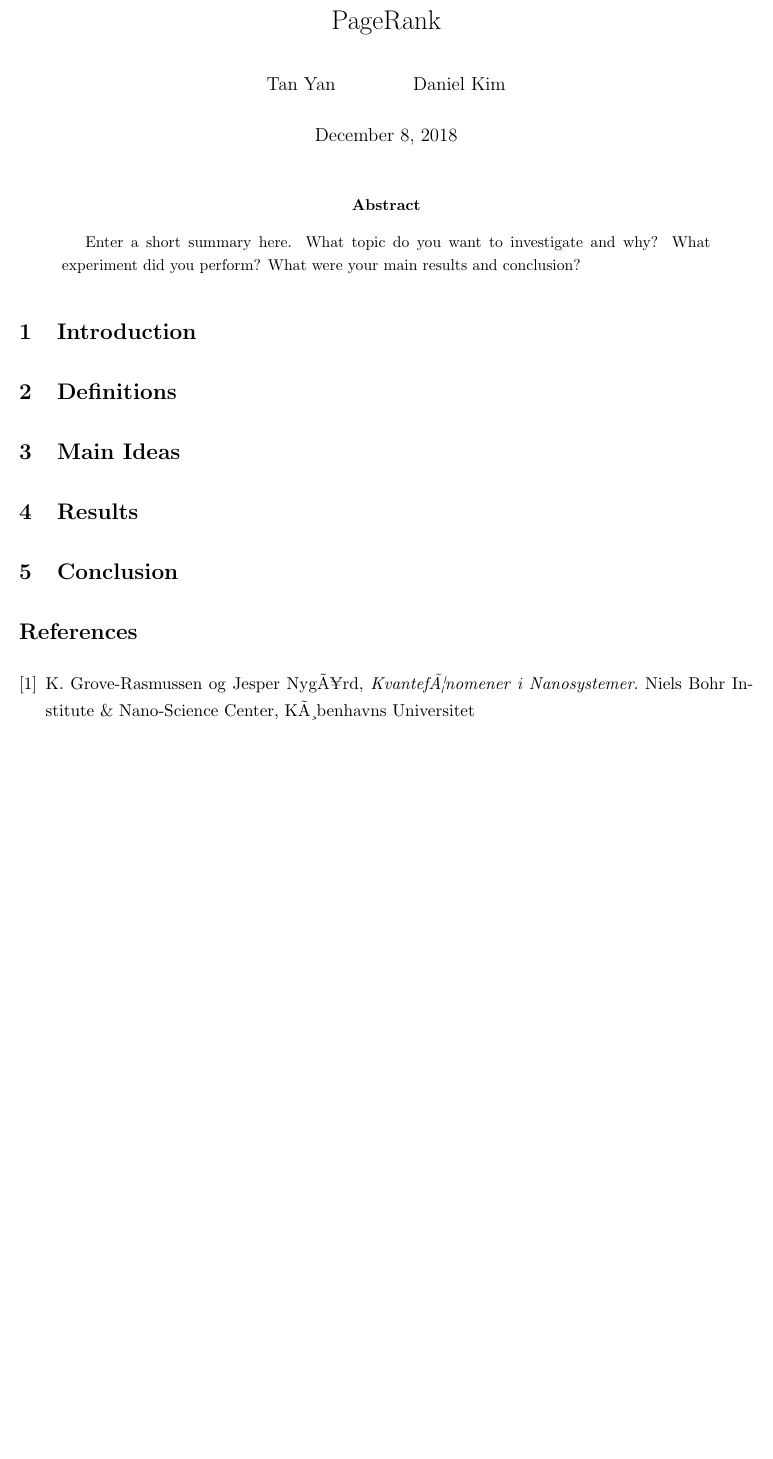
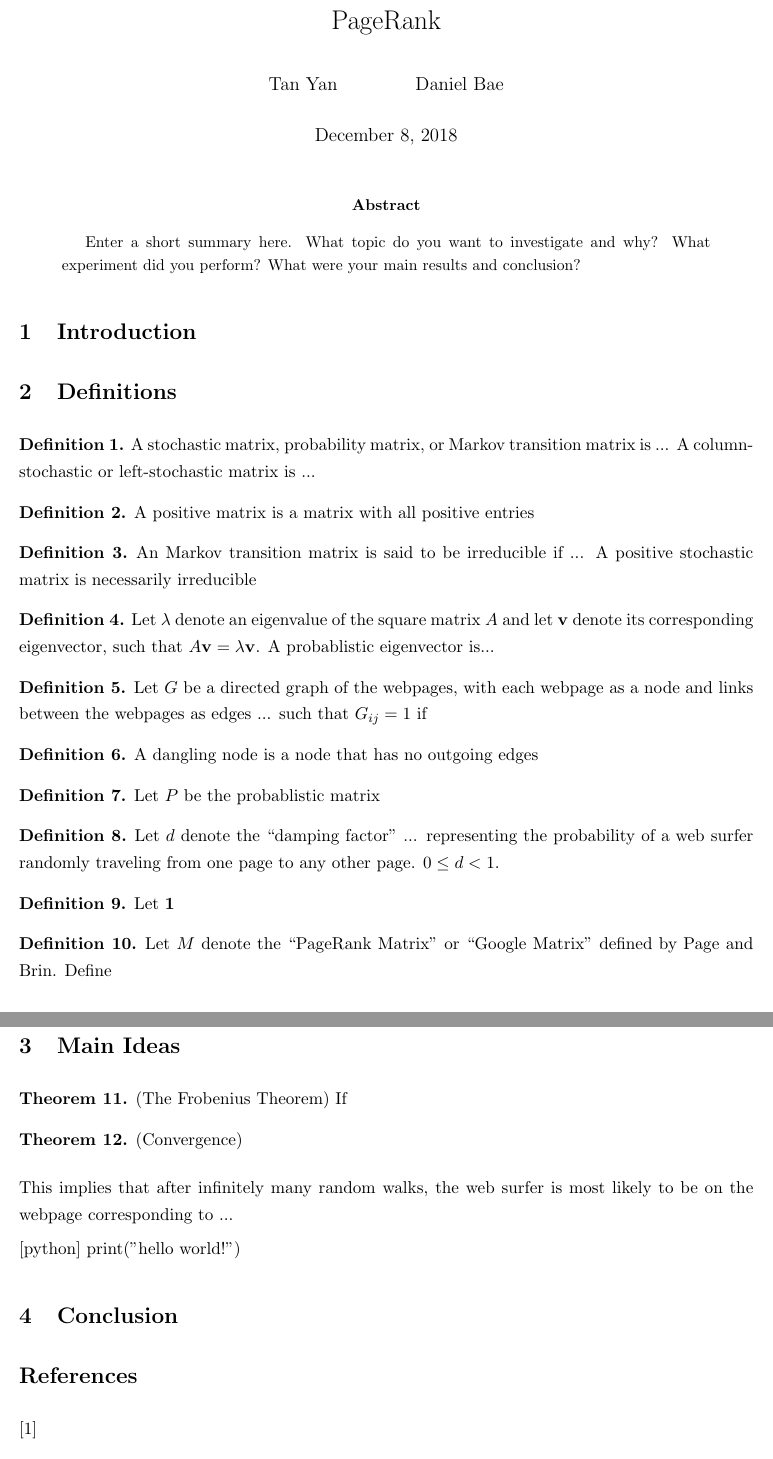
Before and after one commit to sinyovercosy/pagerank, a LaTeX paper (writeup.tex): part of the page before the commit and two parts of pages 1 and 2 of 2 after it, the two joined at a grey line, cut so that both start at the same text, the shorter picture padded with empty space. Compiled offline with pdfLaTeX.

Commit message:
basic structure

```diff
--- a/writeup.tex
+++ b/writeup.tex
@@ -5,7 +5,7 @@
 \documentclass[11pt]{article}
 
 \title{PageRank}
-\author{Tan Yan \and Daniel Kim}
+\author{Tan Yan \and Daniel Bae}
 
 % Useful Packages
 \usepackage{amsmath}  % Packages to make typesetting math
@@ -17,6 +17,7 @@
 \usepackage{enumerate}
 \usepackage[hang,flushmargin]{footmisc}
 \usepackage{amsfonts}
+\usepackage{listing}
 \usepackage{hyperref} % Package to add image support
 \hypersetup{
     colorlinks=true,
@@ -37,6 +38,7 @@
 \newtheorem{proposition}[theorem]{Proposition}
 \newtheorem{definition}[theorem]{Definition}
 \newtheorem{example}[theorem]{Example}
+\newtheorem{notation}[theorem]{Notation}
 
 % Page Setup
 \oddsidemargin0cm
@@ -107,18 +109,73 @@
 \section{Introduction}
 
 \section{Definitions}
+\begin{definition}
+    A stochastic matrix, probability matrix, or Markov transition matrix is ...
+    A column-stochastic or left-stochastic matrix is ...
+\end{definition}
+
+\begin{definition}
+    A positive matrix is a matrix with all positive entries
+\end{definition}
+
+\begin{definition}
+    An Markov transition matrix is said to be irreducible if ...
+    A positive stochastic matrix is necessarily irreducible
+\end{definition}
+
+\begin{definition}
+    Let $\lambda$ denote an eigenvalue of the square matrix $A$ and let $\vec{v}$ denote its corresponding eigenvector, such that $A \vec{v} = \lambda \vec{v}$.
+    A probablistic eigenvector is...
+\end{definition}
+
+\begin{definition}
+    Let $G$ be a directed graph of the webpages, with each webpage as a node and links between the webpages as edges ... such that $G_{ij} = 1$ if
+\end{definition}
+
+\begin{definition}
+    A dangling node is a node that has no outgoing edges
+\end{definition}
+
+\begin{definition}
+    Let $P$ be the probablistic matrix
+\end{definition}
+
+\begin{definition}
+    Let $d$ denote the ``damping factor'' ... representing the probability of a web surfer randomly traveling from one page to any other page. $0 \leq d < 1$.
+\end{definition}
+
+\begin{definition}
+    Let $\vec{1}$
+\end{definition}
+
+\begin{definition}
+    Let $M$ denote the ``PageRank Matrix'' or ``Google Matrix'' defined by Page and Brin.
+    Define
+\end{definition}
+
 
 \section{Main Ideas}
 
-\section{Results}
+\begin{theorem}
+    (The Frobenius Theorem) If
+\end{theorem}
+
+\begin{theorem}
+    (Convergence)
+\end{theorem}
+
+This implies that after infinitely many random walks, the web surfer is most likely to be on the webpage corresponding to ...
+
+\begin{listing}[python]
+    print("hello world!")
+\end{listing}
+
+% \section{Results}
 
 \section{Conclusion}
 
 \begin{thebibliography}{9}
-\bibitem{nano3}
-    K. Grove-Rasmussen og Jesper Nygård,
-    \emph{Kvantefænomener i Nanosystemer}.
-    Niels Bohr Institute \& Nano-Science Center, Københavns Universitet
+\bibitem{}
 
 \end{thebibliography}
 \end{document}
```
